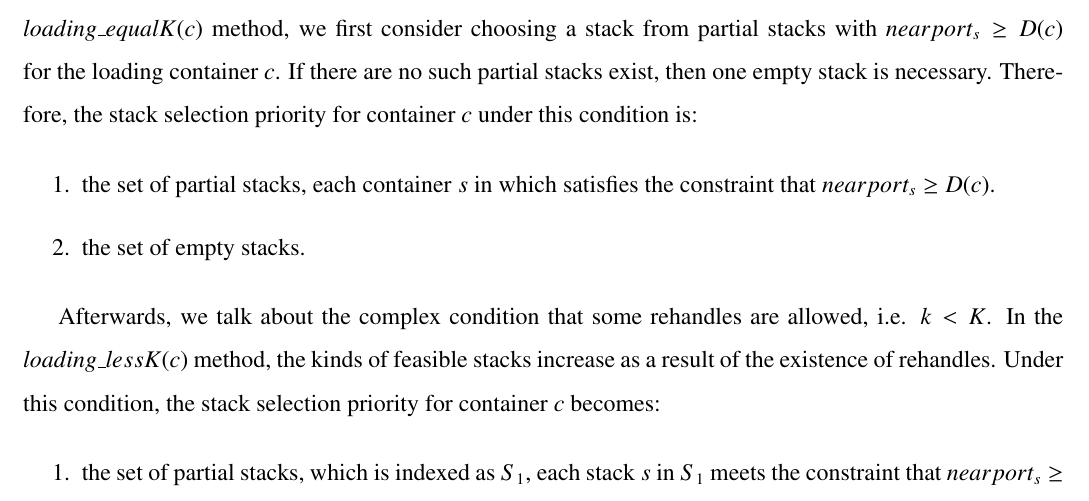
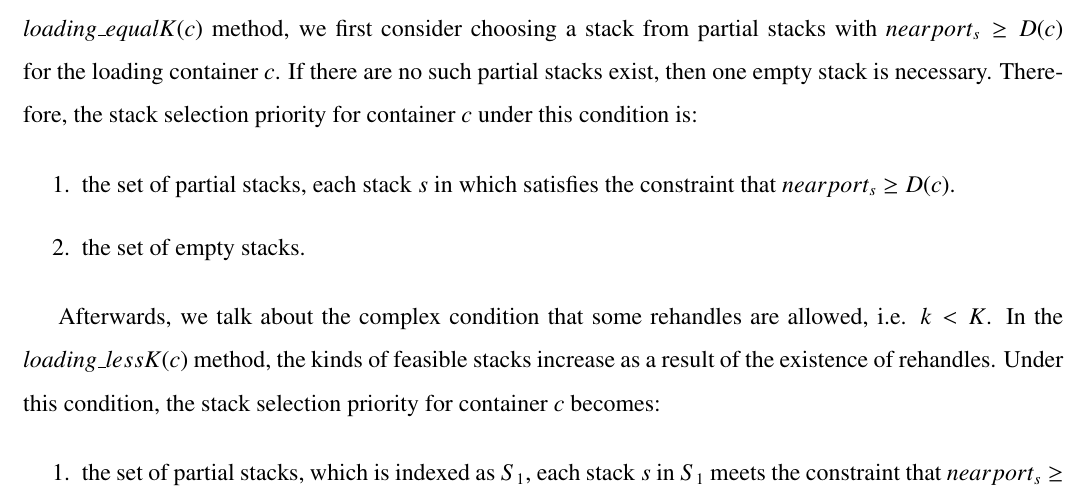
Before and after one commit to xiaoke1993/123, a LaTeX paper (Latex/SSMP-KR.tex): part of page 8 of 20, cut so that both start at the same text. Compiled offline with pdfLaTeX.

Commit message:
revision

```diff
--- a/Latex/SSMP-KR.tex
+++ b/Latex/SSMP-KR.tex
@@ -276,7 +276,7 @@ If there are no such partial stacks exist, then one empty stack is necessary.
 Therefore, the stack selection priority for container $c$ under this condition is:
 
 \begin{enumerate}
-\item the set of partial stacks, each container $s$ in which satisfies the constraint that $nearport_s \ge D(c)$.
+\item the set of partial stacks, each stack $s$ in which satisfies the constraint that $nearport_s \ge D(c)$.
 \item the set of empty stacks.
 \end{enumerate}
 
```
Also changed, not shown: Latex/SSMP-KR.pdf.
